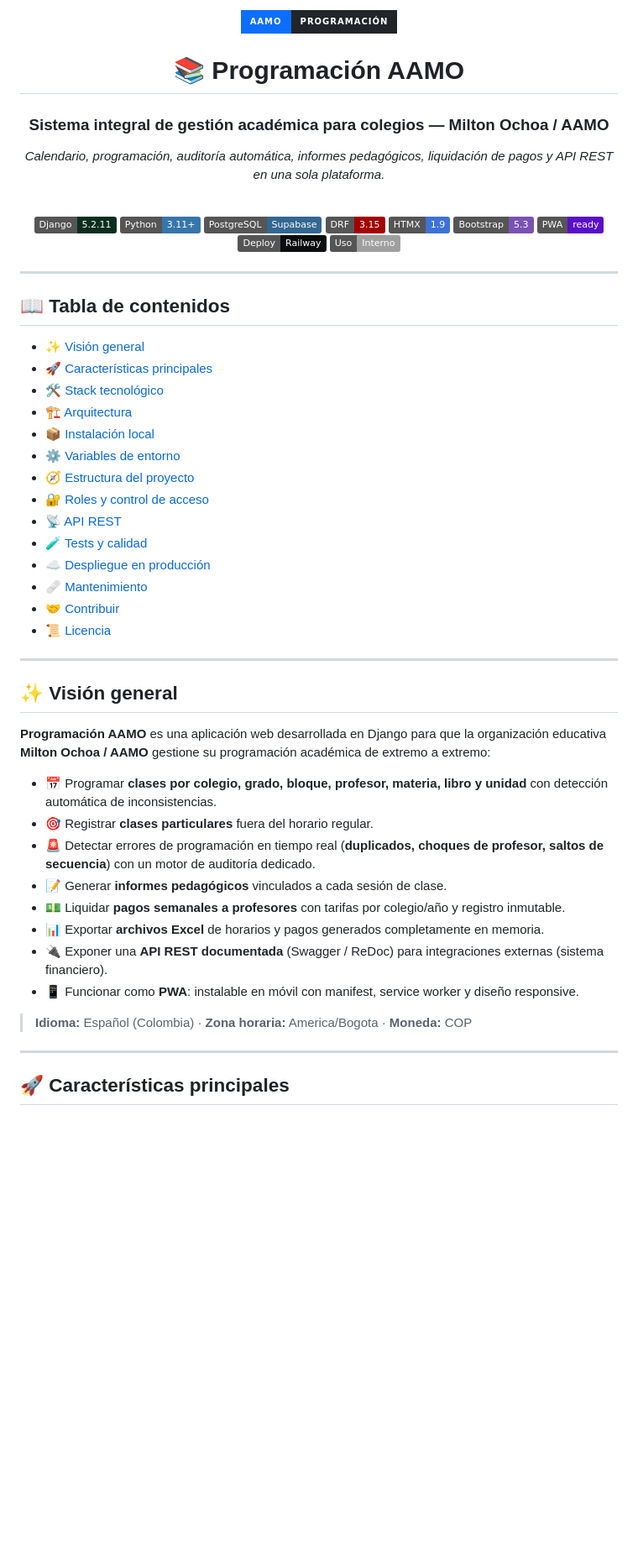
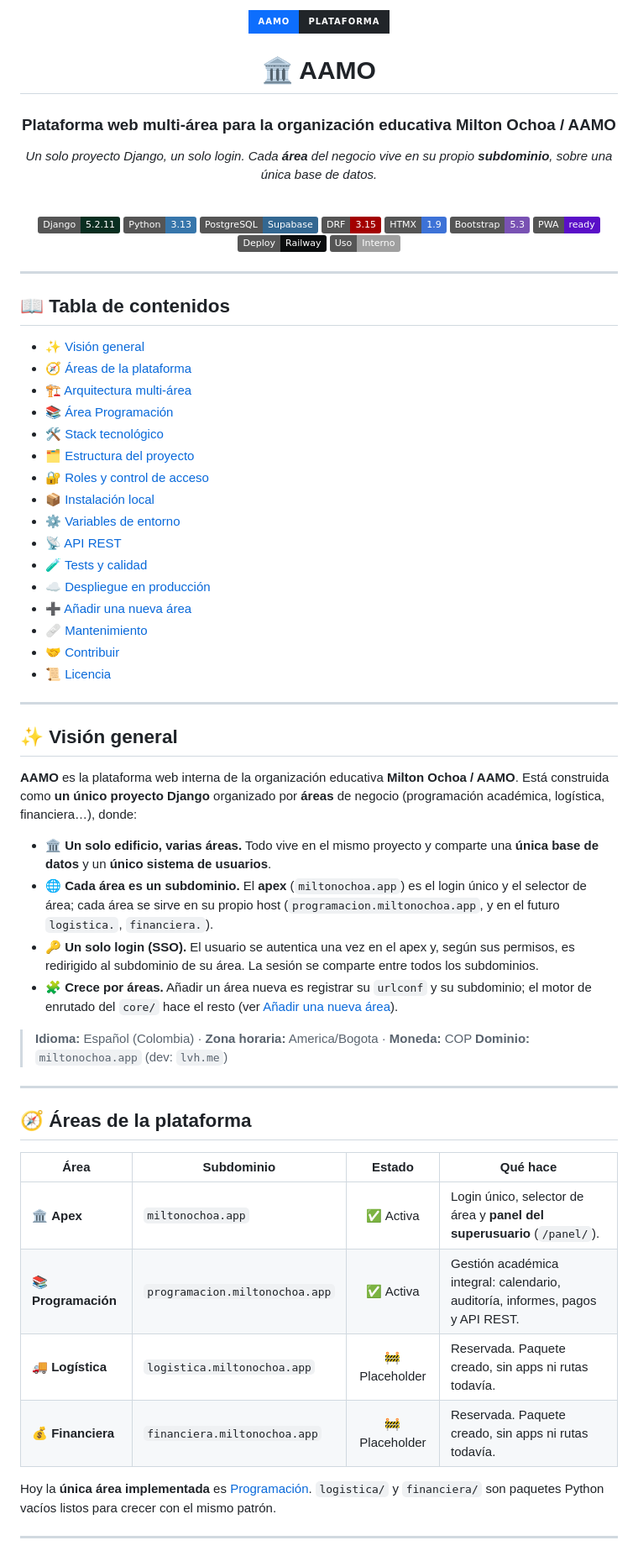
Before and after one commit to Milton-Ochoa/miltonochoa.app, a Markdown page: README.md, the part around one of its changes. Shown at 84% size. Drawn GitHub-style; badges without logos; blank space fills up the shorter version.

```diff
--- a/README.md
+++ b/README.md
@@ -1,17 +1,17 @@
 <div align="center">
 
-<img src="https://img.shields.io/badge/AAMO-Programaci%C3%B3n-212529?style=for-the-badge&labelColor=0d6efd" alt="AAMO Programación"/>
+<img src="https://img.shields.io/badge/AAMO-Plataforma-212529?style=for-the-badge&labelColor=0d6efd" alt="AAMO"/>
 
-# 📚 Programación AAMO
+# 🏛️ AAMO
 
-### Sistema integral de gestión académica para colegios — Milton Ochoa / AAMO
+### Plataforma web multi-área para la organización educativa **Milton Ochoa / AAMO**
 
-*Calendario, programación, auditoría automática, informes pedagógicos, liquidación de pagos y API REST en una sola plataforma.*
+*Un solo proyecto Django, un solo login. Cada **área** del negocio vive en su propio **subdominio**, sobre una única base de datos.*
 
 <br/>
 
 [![Django](https://img.shields.io/badge/Django-5.2.11-092E20?style=flat&logo=django&logoColor=white)](https://www.djangoproject.com/)
-[![Python](https://img.shields.io/badge/Python-3.11+-3776AB?style=flat&logo=python&logoColor=white)](https://www.python.org/)
+[![Python](https://img.shields.io/badge/Python-3.13-3776AB?style=flat&logo=python&logoColor=white)](https://www.python.org/)
 [![PostgreSQL](https://img.shields.io/badge/PostgreSQL-Supabase-336791?style=flat&logo=postgresql&logoColor=white)](https://supabase.com/)
 [![DRF](https://img.shields.io/badge/DRF-3.15-A30000?style=flat&logo=django&logoColor=white)](https://www.django-rest-framework.org/)
 [![HTMX](https://img.shields.io/badge/HTMX-1.9-3D72D7?style=flat&logo=htmx&logoColor=white)](https://htmx.org/)
@@ -27,16 +27,18 @@
 ## 📖 Tabla de contenidos
 
 - [✨ Visión general](#-visión-general)
-- [🚀 Características principales](#-características-principales)
+- [🧭 Áreas de la plataforma](#-áreas-de-la-plataforma)
+- [🏗️ Arquitectura multi-área](#️-arquitectura-multi-área)
+- [📚 Área Programación](#-área-programación)
 - [🛠️ Stack tecnológico](#️-stack-tecnológico)
-- [🏗️ Arquitectura](#️-arquitectura)
+- [🗂️ Estructura del proyecto](#️-estructura-del-proyecto)
+- [🔐 Roles y control de acceso](#-roles-y-control-de-acceso)
 - [📦 Instalación local](#-instalación-local)
 - [⚙️ Variables de entorno](#️-variables-de-entorno)
-- [🧭 Estructura del proyecto](#-estructura-del-proyecto)
-- [🔐 Roles y control de acceso](#-roles-y-control-de-acceso)
 - [📡 API REST](#-api-rest)
 - [🧪 Tests y calidad](#-tests-y-calidad)
 - [☁️ Despliegue en producción](#️-despliegue-en-producción)
+- [➕ Añadir una nueva área](#-añadir-una-nueva-área)
 - [🩹 Mantenimiento](#-mantenimiento)
 - [🤝 Contribuir](#-contribuir)
 - [📜 Licencia](#-licencia)
@@ -45,19 +47,37 @@
 
 ## ✨ Visión general
 
-**Programación AAMO** es una aplicación web desarrollada en Django para que la organización educativa **Milton Ochoa / AAMO** gestione su programación académica de extremo a extremo:
+**AAMO** es la plataforma web interna de la organización educativa **Milton Ochoa / AAMO**.
+Está construida como **un único proyecto Django** organizado por **áreas** de negocio
+(programación académica, logística, financiera…), donde:
 
-- 📅 Programar **clases por colegio, grado, bloque, profesor, materia, libro y unidad** con detección automática de inconsistencias.
-- 🎯 Registrar **clases particulares** fuera del horario regular.
-- 🚨 Detectar errores de programación en tiempo real (**duplicados, choques de profesor, saltos de secuencia**) con un motor de auditoría dedicado.
-- 📝 Generar **informes pedagógicos** vinculados a cada sesión de clase.
-- 💵 Liquidar **pagos semanales a profesores** con tarifas por colegio/año y registro inmutable.
-- 📊 Exportar **archivos Excel** de horarios y pagos generados completamente en memoria.
-- 🔌 Exponer una **API REST documentada** (Swagger / ReDoc) para integraciones externas (sistema financiero).
-- 📱 Funcionar como **PWA**: instalable en móvil con manifest, service worker y diseño responsive.
+- 🏛️ **Un solo edificio, varias áreas.** Todo vive en el mismo proyecto y comparte
+  una **única base de datos** y un **único sistema de usuarios**.
+- 🌐 **Cada área es un subdominio.** El **apex** (`miltonochoa.app`) es el login único
+  y el selector de área; cada área se sirve en su propio host
+  (`programacion.miltonochoa.app`, y en el futuro `logistica.`, `financiera.`).
+- 🔑 **Un solo login (SSO).** El usuario se autentica una vez en el apex y, según sus
+  permisos, es redirigido al subdominio de su área. La sesión se comparte entre todos
+  los subdominios.
+- 🧩 **Crece por áreas.** Añadir un área nueva es registrar su `urlconf` y su subdominio;
+  el motor de enrutado del `core/` hace el resto (ver [Añadir una nueva área](#-añadir-una-nueva-área)).
 
 > **Idioma:** Español (Colombia) · **Zona horaria:** America/Bogota · **Moneda:** COP
+> **Dominio:** `miltonochoa.app` (dev: `lvh.me`)
 
 ---
 
-## 🚀 Características principales
+## 🧭 Áreas de la plataforma
+
+| Área | Subdominio | Estado | Qué hace |
+|------|------------|:------:|----------|
+| 🏛️ **Apex** | `miltonochoa.app` | ✅ Activa | Login único, selector de área y **panel del superusuario** (`/panel/`). |
+| 📚 **Programación** | `programacion.miltonochoa.app` | ✅ Activa | Gestión académica integral: calendario, auditoría, informes, pagos y API REST. |
+| 🚚 **Logística** | `logistica.miltonochoa.app` | 🚧 Placeholder | Reservada. Paquete creado, sin apps ni rutas todavía. |
+| 💰 **Financiera** | `financiera.miltonochoa.app` | 🚧 Placeholder | Reservada. Paquete creado, sin apps ni rutas todavía. |
+
+Hoy la **única área implementada** es [Programación](#-área-programación). `logistica/` y
+`financiera/` son paquetes Python vacíos listos para crecer con el mismo patrón.
+
+---
+
```
Also changed, not shown: other parts of README.md (+296 -243 lines).
